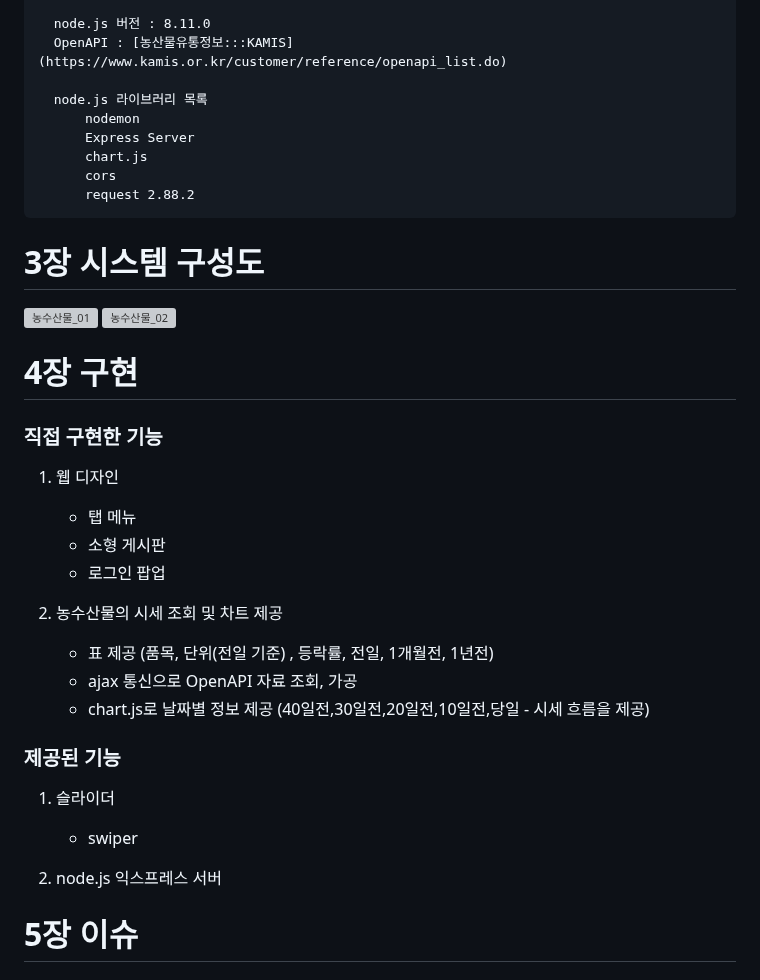
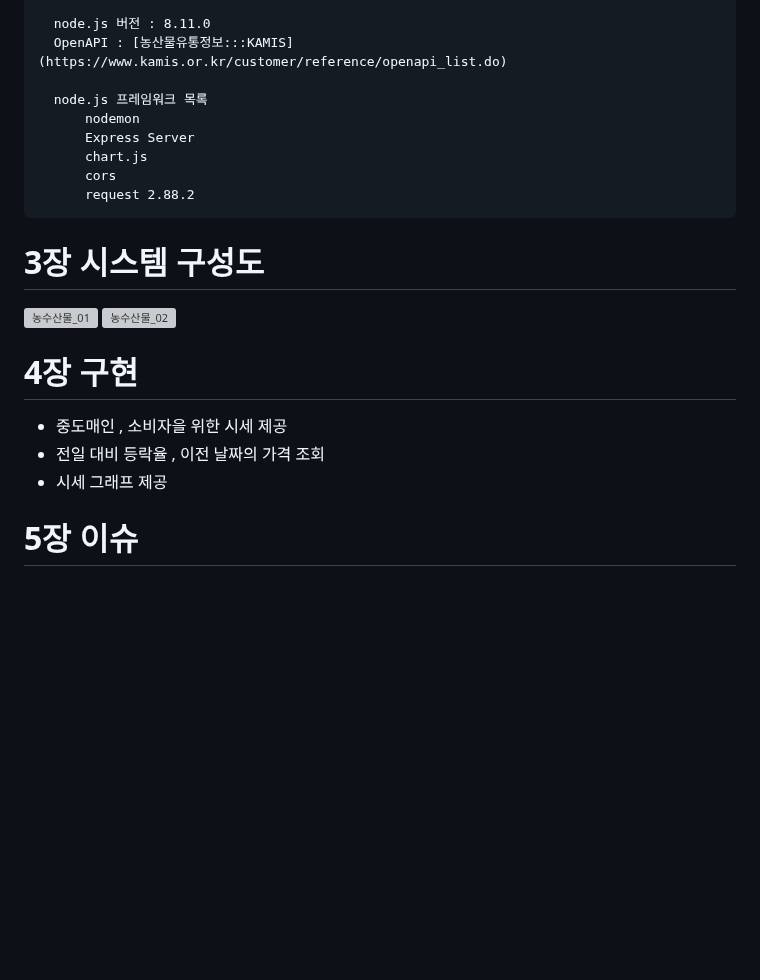
Before and after one commit to Pavel-Dmr/Produce_Project, a Markdown page: README.md, the part around the change. Drawn GitHub-style; blank space fills up the shorter version; grey boxes are pictures that could not be loaded.

```diff
--- a/README.md
+++ b/README.md
@@ -60,7 +60,7 @@
       node.js 버전 : 8.11.0
       OpenAPI : [농산물유통정보:::KAMIS](https://www.kamis.or.kr/customer/reference/openapi_list.do)
 
-      node.js 라이브러리 목록
+      node.js 프레임워크 목록
           nodemon
           Express Server
           chart.js
@@ -72,29 +72,14 @@
 
   # 3장 시스템 구성도
   ![농수산물_01](https://user-images.githubusercontent.com/104084926/215573276-e587883b-fd67-44f7-9335-169b28d70275.jpg)
-![농수산물_02](https://user-images.githubusercontent.com/104084926/215573282-146b457d-63a6-4587-ab5f-2745cbf06df7.jpg)
+  ![농수산물_02](https://user-images.githubusercontent.com/104084926/215573282-146b457d-63a6-4587-ab5f-2745cbf06df7.jpg)
 
 
   # 4장 구현
 
-  ### 직접 구현한 기능
-
-  1. 웹 디자인
-     - 탭 메뉴
-     - 소형 게시판
-     - 로그인 팝업
-
-  2. 농수산물의 시세 조회 및 차트 제공
-     - 표 제공 (품목, 단위(전일 기준) , 등락률, 전일, 1개월전, 1년전)
-     - ajax 통신으로 OpenAPI 자료 조회, 가공
-     - chart.js로 날짜별 정보 제공 (40일전,30일전,20일전,10일전,당일 - 시세 흐름을 제공)
-
-### 제공된 기능
-
-  1. 슬라이더
-      - swiper
-
-  2. node.js 익스프레스 서버
+  - 중도매인 , 소비자을 위한 시세 제공
+  - 전일 대비 등락율 , 이전 날짜의 가격 조회
+  - 시세 그래프 제공
 
 
   # 5장 이슈
```
